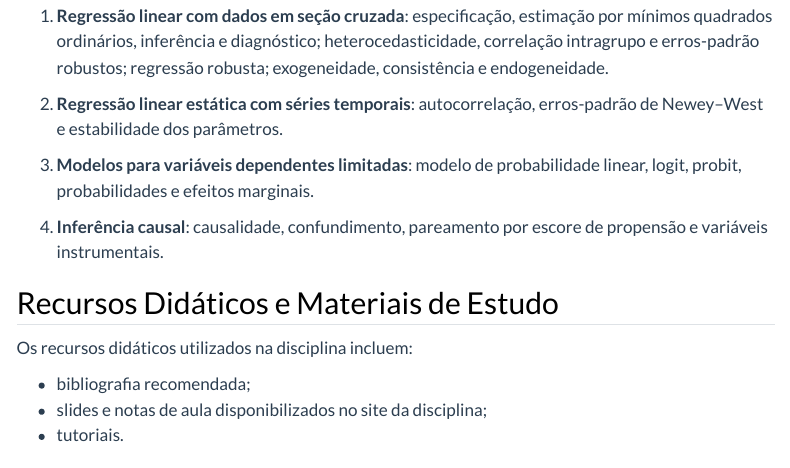
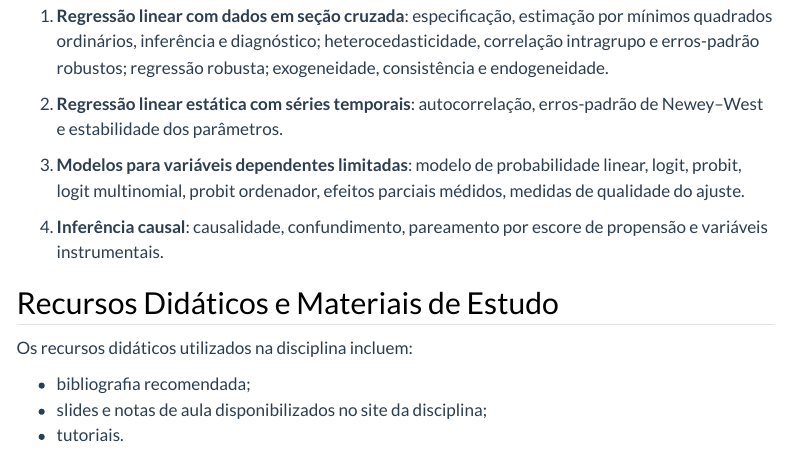
Before and after one commit to washingtonsilva/site_mpa_ecnt01_2026, a Quarto document (programa.qmd): the page in a window 1100 px wide, from 3340 px down. Rendered offline with R 4.5, knitr and Pandoc in place of Quarto, with nearby package versions; menus at the side of the page are left out.

Commit message:
STATUS.md atualizado

```diff
--- a/programa.qmd
+++ b/programa.qmd
@@ -153,7 +153,8 @@ por escore de propensão e variáveis instrumentais.
    erros-padrão de Newey–West e estabilidade dos parâmetros.
 
 3. **Modelos para variáveis dependentes limitadas**: modelo de probabilidade
-   linear, logit, probit, probabilidades e efeitos marginais.
+   linear, logit, probit, logit multinomial, probit ordenador, efeitos parciais
+   médidos, medidas de qualidade do ajuste.
 
 4. **Inferência causal**: causalidade, confundimento, pareamento por escore de
    propensão e variáveis instrumentais.
```
Also changed, not shown: docs/search.json, 1 other file.
